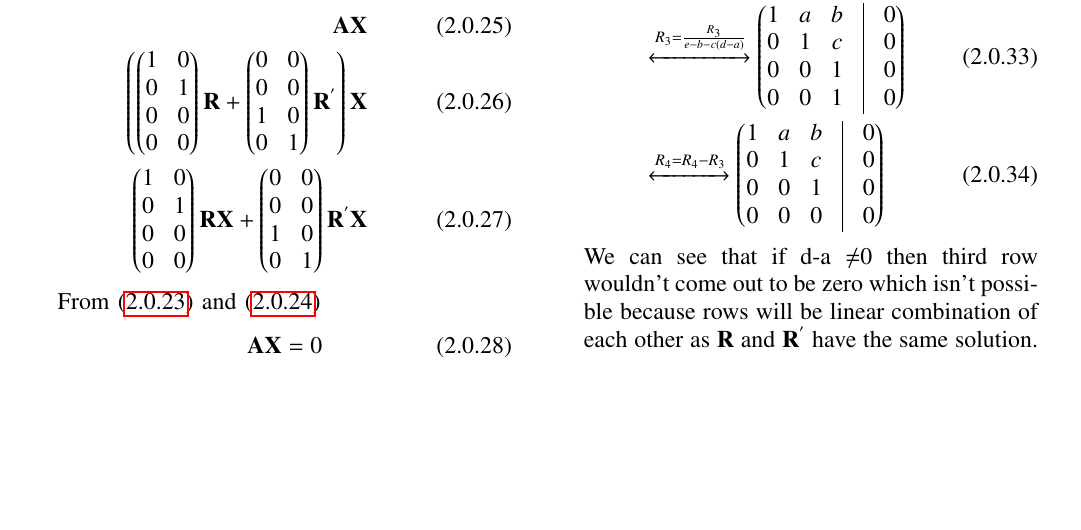
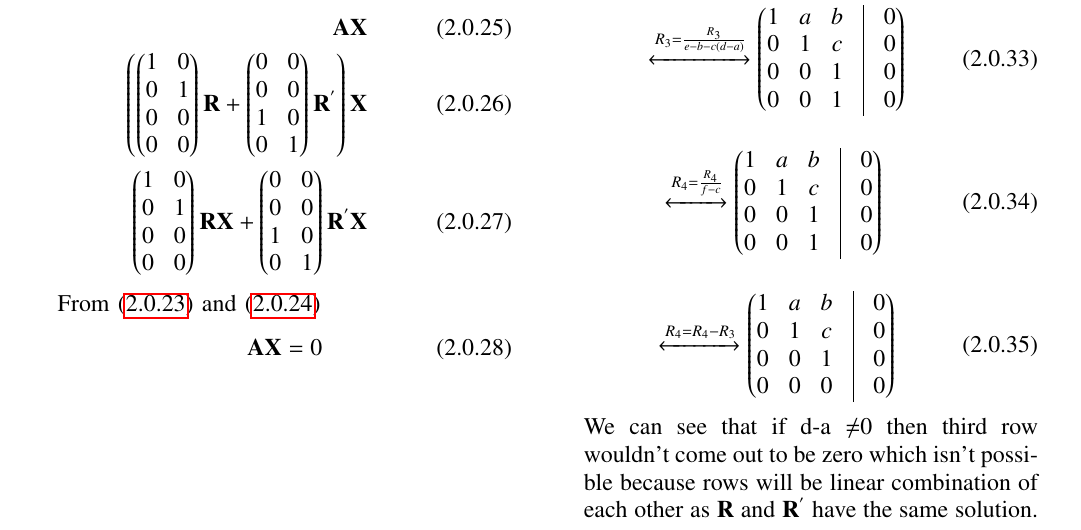
Before and after one commit to Adarsh1310/EE5609, a LaTeX problem sheet (Assignment_12/Assignment_12.tex): part of page 2 of 3, cut so that both start at the same text, the shorter picture padded with empty space. Compiled offline with pdfLaTeX.

Commit message:
Add files via upload

```diff
--- a/Assignment_12/Assignment_12.tex
+++ b/Assignment_12/Assignment_12.tex
@@ -196,7 +196,10 @@ Now multiplying $\vec{A}$ and $\vec{X}$ and substituting \eqref{d}.
   Now assuming d-a $\not$=0 and reducing \eqref{l} to echelon form,
  \begin{align}
 &\xleftrightarrow{R_3=R_3-(d-a)R_2}\myvec{1&a&b&\vrule& 0\\0&1&c&\vrule& 0\\0&0&e-b-c(d-a)&\vrule& 0\\0&0&f-c&\vrule& 0}\end{align}
-   \begin{align}&\xleftrightarrow{R_3=\frac{R_3}{e-b-c(d-a)}}\myvec{1&a&b&\vrule& 0\\0&1&c&\vrule& 0\\0&0&1&\vrule& 0\\0&0&1&\vrule& 0}\\
+   \begin{align}&\xleftrightarrow{R_3=\frac{R_3}{e-b-c(d-a)}}\myvec{1&a&b&\vrule& 0\\0&1&c&\vrule& 0\\0&0&1&\vrule& 0\\0&0&1&\vrule& 0}\end{align}
+   \begin{align}
+   \xleftrightarrow{R_4=\frac{R_4}{f-c}}\myvec{1&a&b&\vrule& 0\\0&1&c&\vrule& 0\\0&0&1&\vrule& 0\\0&0&1&\vrule& 0}\end{align}
+   \begin{align}
    &\xleftrightarrow{R_4=R_4-R_3}\myvec{1&a&b&\vrule& 0\\0&1&c&\vrule& 0\\0&0&1&\vrule& 0\\0&0&0&\vrule& 0}
    \end{align}
  We can see that if d-a $\not$=0 then third row wouldn't come out to be zero which isn't possible because rows will be linear combination of each other as $\vec{R}$ and $\vec{R}^{'}$ have the same solution.
```
Also changed, not shown: Assignment_12/Assignment_12.pdf.
